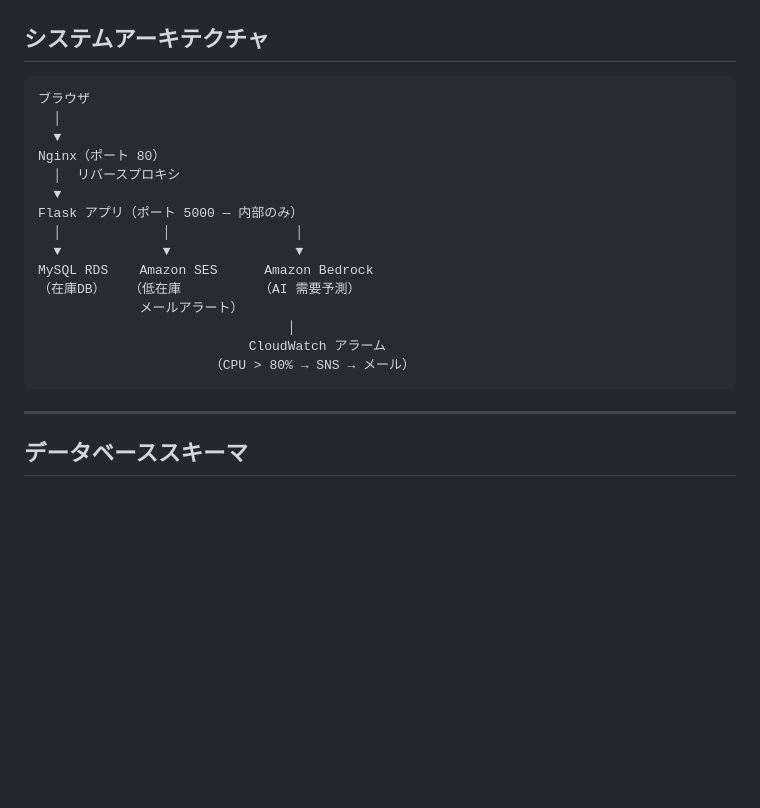
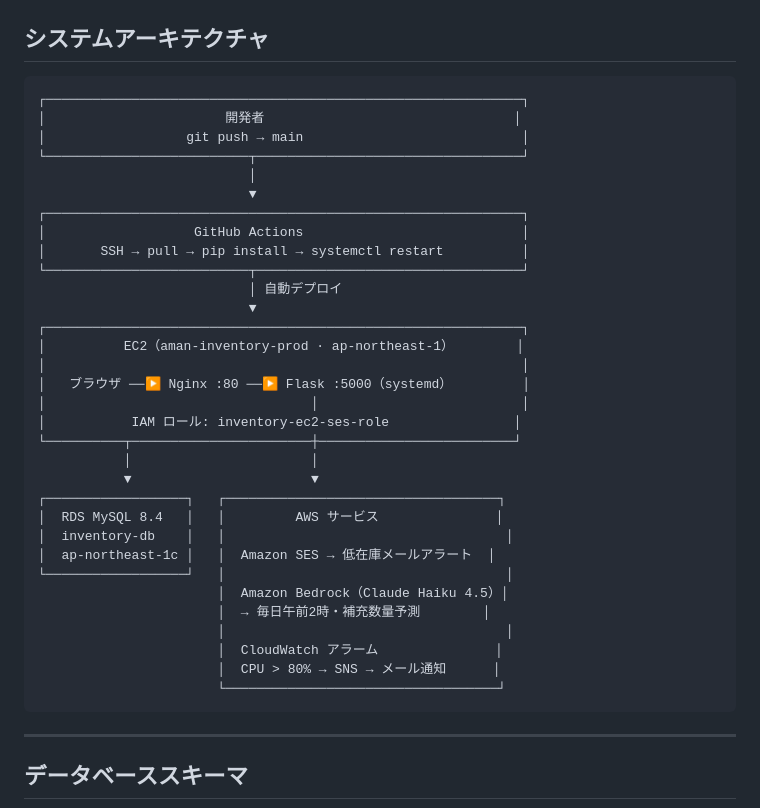
Before and after one commit to amanrai00/inventory-system, a Markdown page: README_JA.md, the part around the change. Rendered like a GitHub page; blank space fills up the shorter version.

````diff
--- a/README_JA.md
+++ b/README_JA.md
@@ -46,22 +46,40 @@
 ## システムアーキテクチャ
 
 ```
-ブラウザ
-  │
-  ▼
-Nginx（ポート 80）
-  │  リバースプロキシ
-  ▼
-Flask アプリ（ポート 5000 — 内部のみ）
-  │             │                │
-  ▼             ▼                ▼
-MySQL RDS    Amazon SES      Amazon Bedrock
-（在庫DB）   （低在庫          （AI 需要予測）
-             メールアラート）
-                                │
-                           CloudWatch アラーム
-                      （CPU > 80% → SNS → メール）
+┌─────────────────────────────────────────────────────────────┐
+│                       開発者                                │
+│                  git push → main                            │
+└──────────────────────────┬──────────────────────────────────┘
+                           │
+                           ▼
+┌─────────────────────────────────────────────────────────────┐
+│                   GitHub Actions                            │
+│       SSH → pull → pip install → systemctl restart          │
+└──────────────────────────┬──────────────────────────────────┘
+                           │ 自動デプロイ
+                           ▼
+┌─────────────────────────────────────────────────────────────┐
+│          EC2（aman-inventory-prod · ap-northeast-1）        │
+│                                                             │
+│   ブラウザ ──▶ Nginx :80 ──▶ Flask :5000（systemd）         │
+│                                  │                          │
+│           IAM ロール: inventory-ec2-ses-role                │
+└──────────┬───────────────────────┼─────────────────────────┘
+           │                       │
+           ▼                       ▼
+┌──────────────────┐   ┌───────────────────────────────────┐
+│  RDS MySQL 8.4   │   │         AWS サービス               │
+│  inventory-db    │   │                                    │
+│  ap-northeast-1c │   │  Amazon SES → 低在庫メールアラート  │
+└──────────────────┘   │                                    │
+                       │  Amazon Bedrock（Claude Haiku 4.5）│
+                       │  → 毎日午前2時・補充数量予測        │
+                       │                                    │
+                       │  CloudWatch アラーム               │
+                       │  CPU > 80% → SNS → メール通知      │
+                       └───────────────────────────────────┘
 ```
+
 
 -----
 
````
